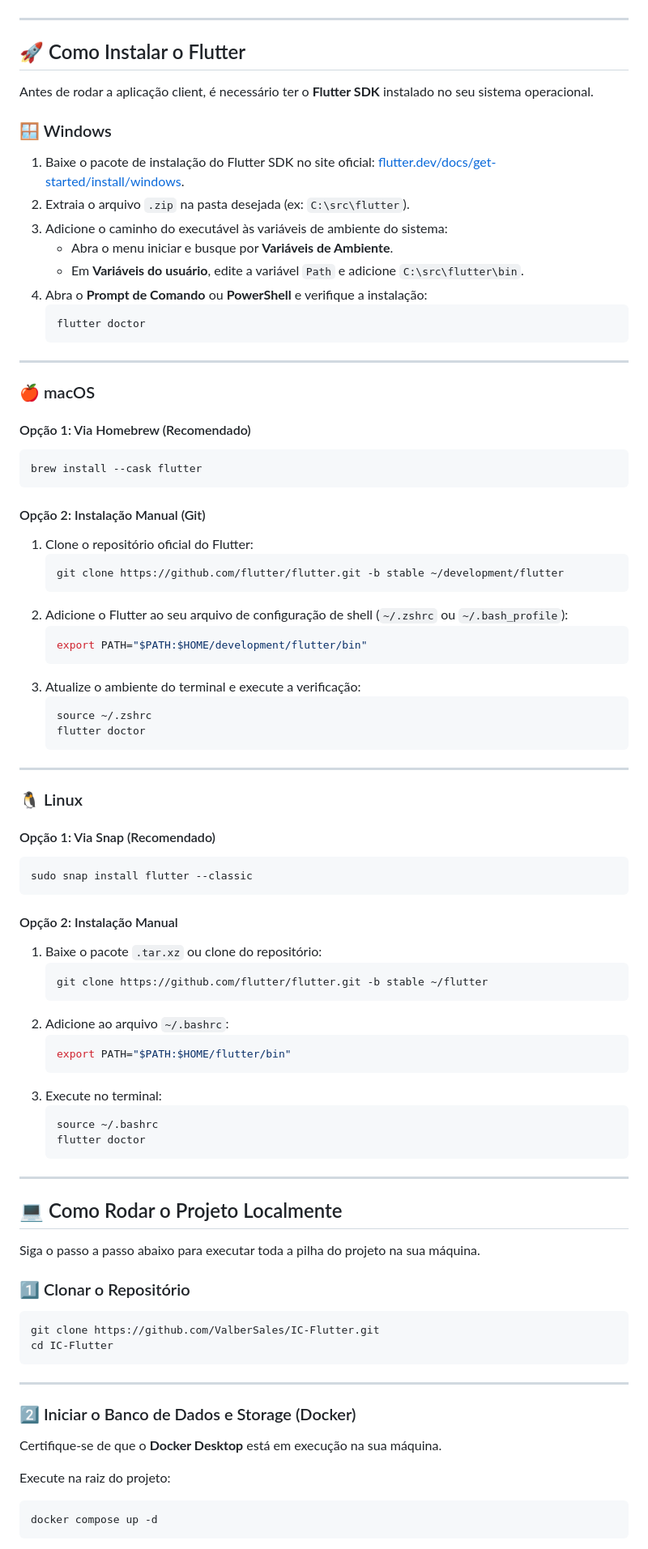
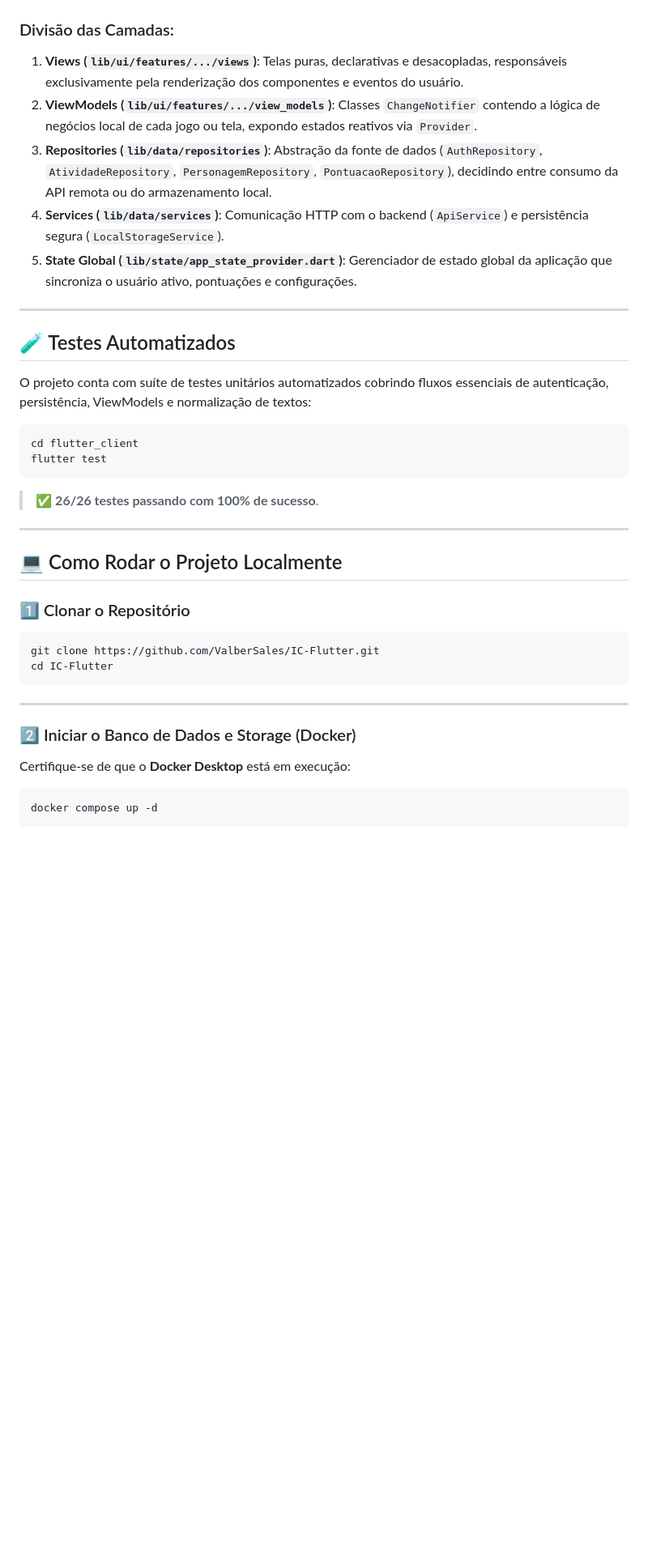
Before and after one commit to ValberSales/IC-Flutter, a Markdown page: README.md, the part around one of its changes. Shown at 81% size. Rendered like a GitHub page; blank space fills up the shorter version.

Commit message:
docs: atualizar README com arquitetura MVVM, autenticação infantil, gestão de usuários e testes

````diff
--- a/README.md
+++ b/README.md
@@ -45,76 +79,27 @@ graph TD;
 ```
+
+### Divisão das Camadas:
+1. **Views (`lib/ui/features/.../views`)**: Telas puras, declarativas e desacopladas, responsáveis exclusivamente pela renderização dos componentes e eventos do usuário.
+2. **ViewModels (`lib/ui/features/.../view_models`)**: Classes `ChangeNotifier` contendo a lógica de negócios local de cada jogo ou tela, expondo estados reativos via `Provider`.
+3. **Repositories (`lib/data/repositories`)**: Abstração da fonte de dados (`AuthRepository`, `AtividadeRepository`, `PersonagemRepository`, `PontuacaoRepository`), decidindo entre consumo da API remota ou do armazenamento local.
+4. **Services (`lib/data/services`)**: Comunicação HTTP com o backend (`ApiService`) e persistência segura (`LocalStorageService`).
+5. **State Global (`lib/state/app_state_provider.dart`)**: Gerenciador de estado global da aplicação que sincroniza o usuário ativo, pontuações e configurações.
 
 ---
 
-## 🚀 Como Instalar o Flutter
+## 🧪 Testes Automatizados
 
-Antes de rodar a aplicação client, é necessário ter o **Flutter SDK** instalado no seu sistema operacional.
+O projeto conta com suíte de testes unitários automatizados cobrindo fluxos essenciais de autenticação, persistência, ViewModels e normalização de textos:
 
-### 🪟 Windows
-
-1. Baixe o pacote de instalação do Flutter SDK no site oficial: [flutter.dev/docs/get-started/install/windows](https://docs.flutter.dev/get-started/install/windows).
-2. Extraia o arquivo `.zip` na pasta desejada (ex: `C:\src\flutter`).
-3. Adicione o caminho do executável às variáveis de ambiente do sistema:
-   - Abra o menu iniciar e busque por **Variáveis de Ambiente**.
-   - Em **Variáveis do usuário**, edite a variável `Path` e adicione `C:\src\flutter\bin`.
-4. Abra o **Prompt de Comando** ou **PowerShell** e verifique a instalação:
-   ```cmd
-   flutter doctor
-   ```
-
----
-
-### 🍎 macOS
-
-#### Opção 1: Via Homebrew (Recomendado)
 ```bash
-brew install --cask flutter
+cd flutter_client
+flutter test
 ```
-
-#### Opção 2: Instalação Manual (Git)
-1. Clone o repositório oficial do Flutter:
-   ```bash
-   git clone https://github.com/flutter/flutter.git -b stable ~/development/flutter
-   ```
-2. Adicione o Flutter ao seu arquivo de configuração de shell (`~/.zshrc` ou `~/.bash_profile`):
-   ```bash
-   export PATH="$PATH:$HOME/development/flutter/bin"
-   ```
-3. Atualize o ambiente do terminal e execute a verificação:
-   ```bash
-   source ~/.zshrc
-   flutter doctor
-   ```
-
----
-
-### 🐧 Linux
-
-#### Opção 1: Via Snap (Recomendado)
-```bash
-sudo snap install flutter --classic
-```
-
-#### Opção 2: Instalação Manual
-1. Baixe o pacote `.tar.xz` ou clone do repositório:
-   ```bash
-   git clone https://github.com/flutter/flutter.git -b stable ~/flutter
-   ```
-2. Adicione ao arquivo `~/.bashrc`:
-   ```bash
-   export PATH="$PATH:$HOME/flutter/bin"
-   ```
-3. Execute no terminal:
-   ```bash
-   source ~/.bashrc
-   flutter doctor
-   ```
+> ✅ **26/26 testes passando com 100% de sucesso**.
 
 ---
 
 ## 💻 Como Rodar o Projeto Localmente
-
-Siga o passo a passo abaixo para executar toda a pilha do projeto na sua máquina.
 
 ### 1️⃣ Clonar o Repositório
 ```bash
@@ -125,10 +110,7 @@ cd IC-Flutter
 ---
 
 ### 2️⃣ Iniciar o Banco de Dados e Storage (Docker)
-
-Certifique-se de que o **Docker Desktop** está em execução na sua máquina.
-
-Execute na raiz do projeto:
+Certifique-se de que o **Docker Desktop** está em execução:
 ```bash
 docker compose up -d
 ```
````
Also changed, not shown: other parts of README.md (+60 -43 lines).
